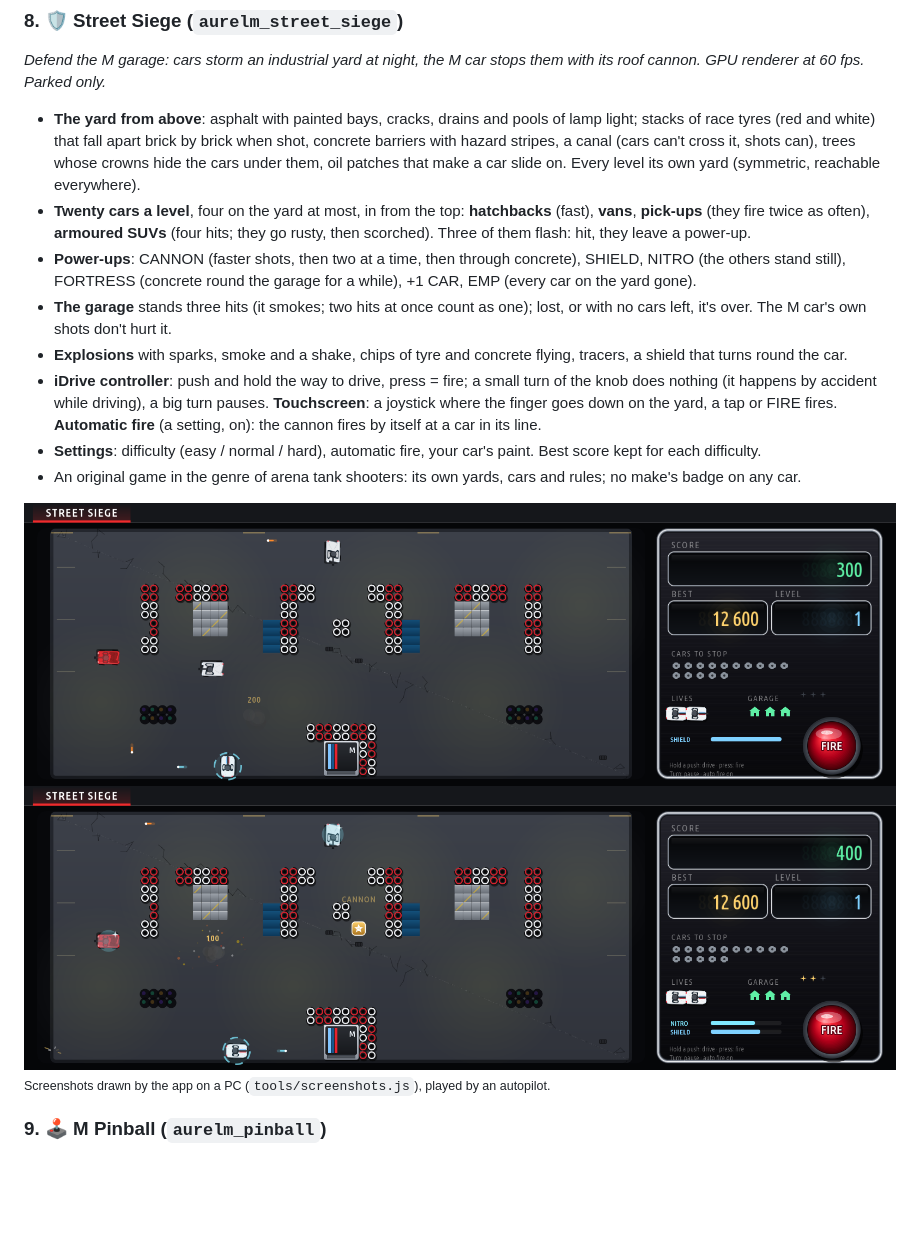
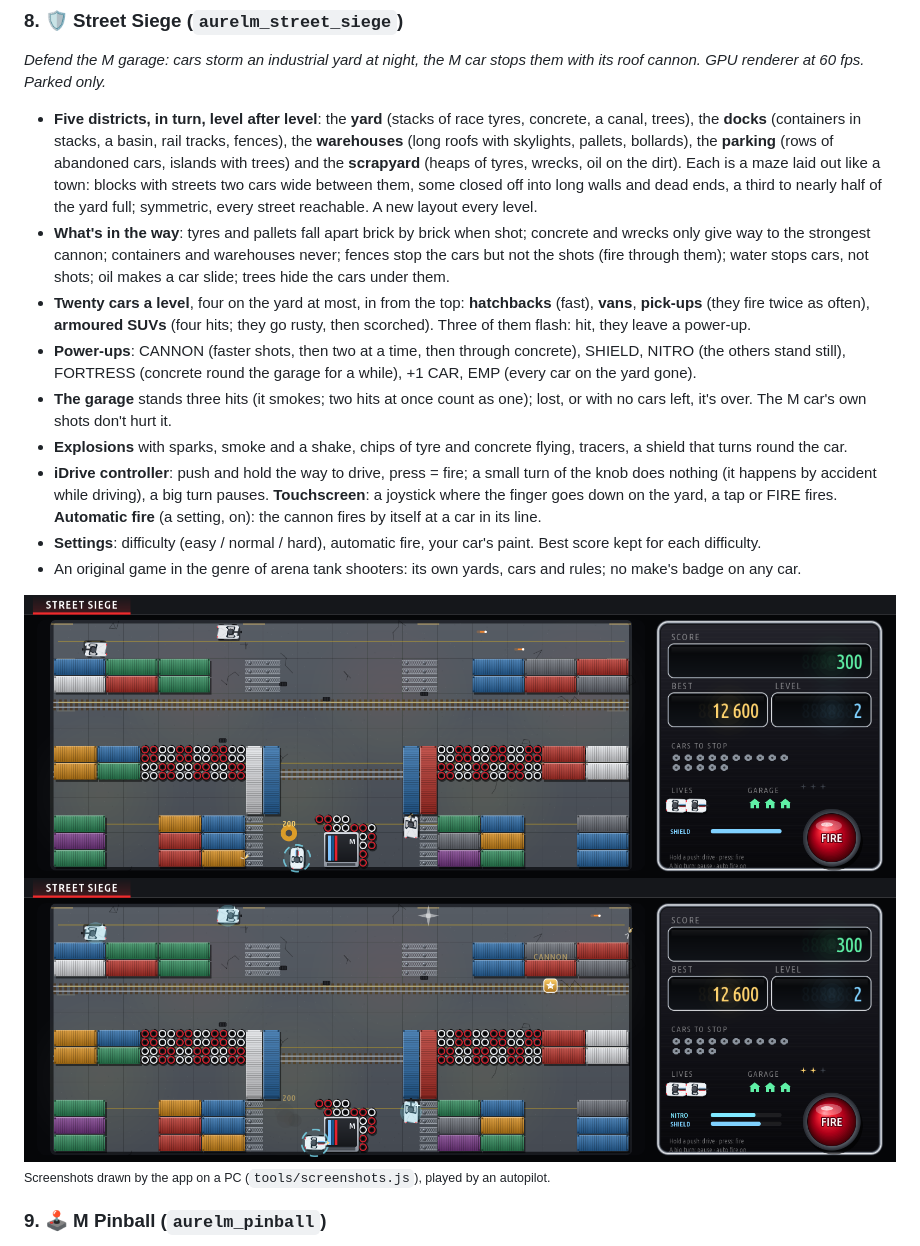
Before and after one commit to aurelmarius/bmw-games, a Markdown page: README.md, the part around one of its changes. GitHub-like rendering; pictures changed too: docs/screenshots/street_siege-game.png, docs/screenshots/street_siege-power.png; blank space fills up the shorter version.

```diff
--- a/README.md
+++ b/README.md
@@ -127,7 +127,8 @@ The car apps (Engine Care, Hybrid Cost) are in [aurelmarius/bmw-apps](https://gi
 ### 8. 🛡️ Street Siege (`aurelm_street_siege`)
 *Defend the M garage: cars storm an industrial yard at night, the M car stops them with its roof cannon. GPU renderer at 60 fps. Parked only.*
 
-* **The yard from above**: asphalt with painted bays, cracks, drains and pools of lamp light; stacks of race tyres (red and white) that fall apart brick by brick when shot, concrete barriers with hazard stripes, a canal (cars can't cross it, shots can), trees whose crowns hide the cars under them, oil patches that make a car slide on. Every level its own yard (symmetric, reachable everywhere).
+* **Five districts, in turn, level after level**: the **yard** (stacks of race tyres, concrete, a canal, trees), the **docks** (containers in stacks, a basin, rail tracks, fences), the **warehouses** (long roofs with skylights, pallets, bollards), the **parking** (rows of abandoned cars, islands with trees) and the **scrapyard** (heaps of tyres, wrecks, oil on the dirt). Each is a maze laid out like a town: blocks with streets two cars wide between them, some closed off into long walls and dead ends, a third to nearly half of the yard full; symmetric, every street reachable. A new layout every level.
+* **What's in the way**: tyres and pallets fall apart brick by brick when shot; concrete and wrecks only give way to the strongest cannon; containers and warehouses never; fences stop the cars but not the shots (fire through them); water stops cars, not shots; oil makes a car slide; trees hide the cars under them.
 * **Twenty cars a level**, four on the yard at most, in from the top: **hatchbacks** (fast), **vans**, **pick-ups** (they fire twice as often), **armoured SUVs** (four hits; they go rusty, then scorched). Three of them flash: hit, they leave a power-up.
 * **Power-ups**: CANNON (faster shots, then two at a time, then through concrete), SHIELD, NITRO (the others stand still), FORTRESS (concrete round the garage for a while), +1 CAR, EMP (every car on the yard gone).
 * **The garage** stands three hits (it smokes; two hits at once count as one); lost, or with no cars left, it's over. The M car's own shots don't hurt it.
```
Also changed, not shown: other parts of README.md (+3 -3 lines), 4 other files.
